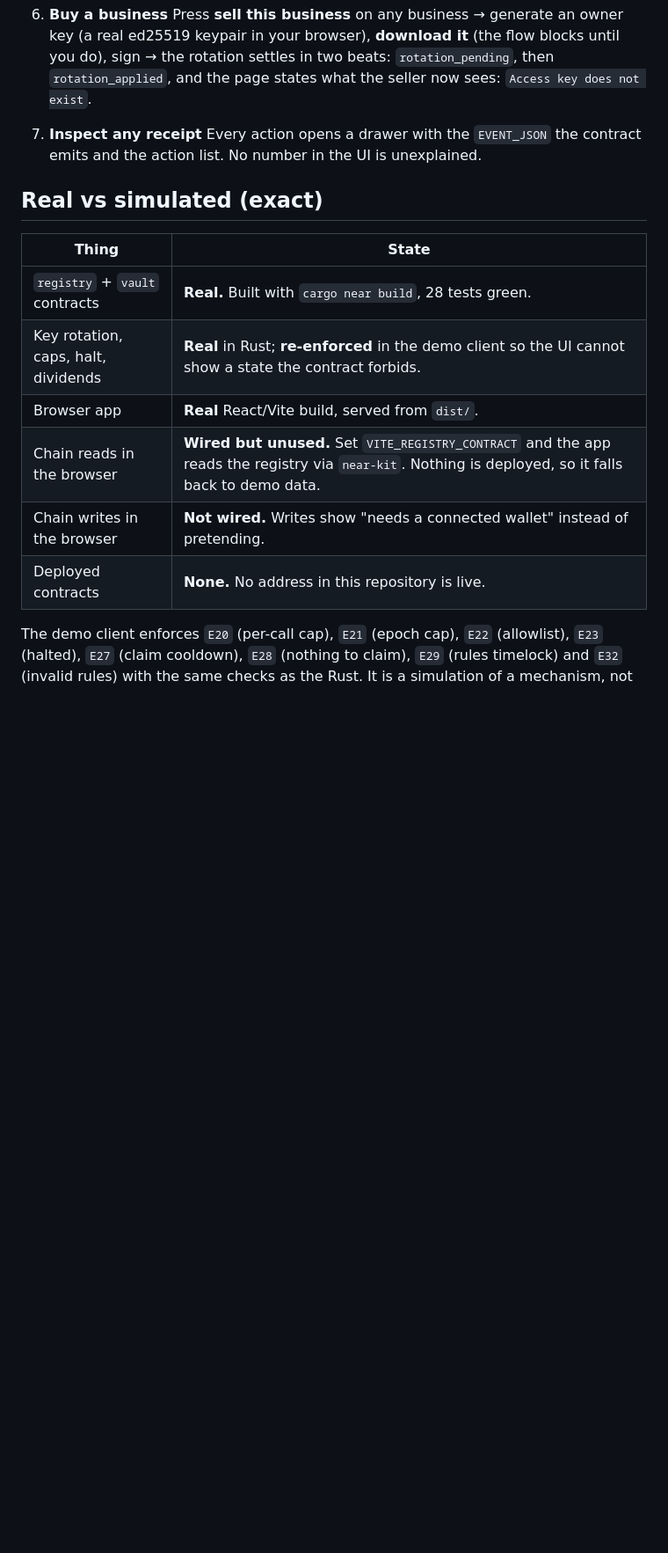
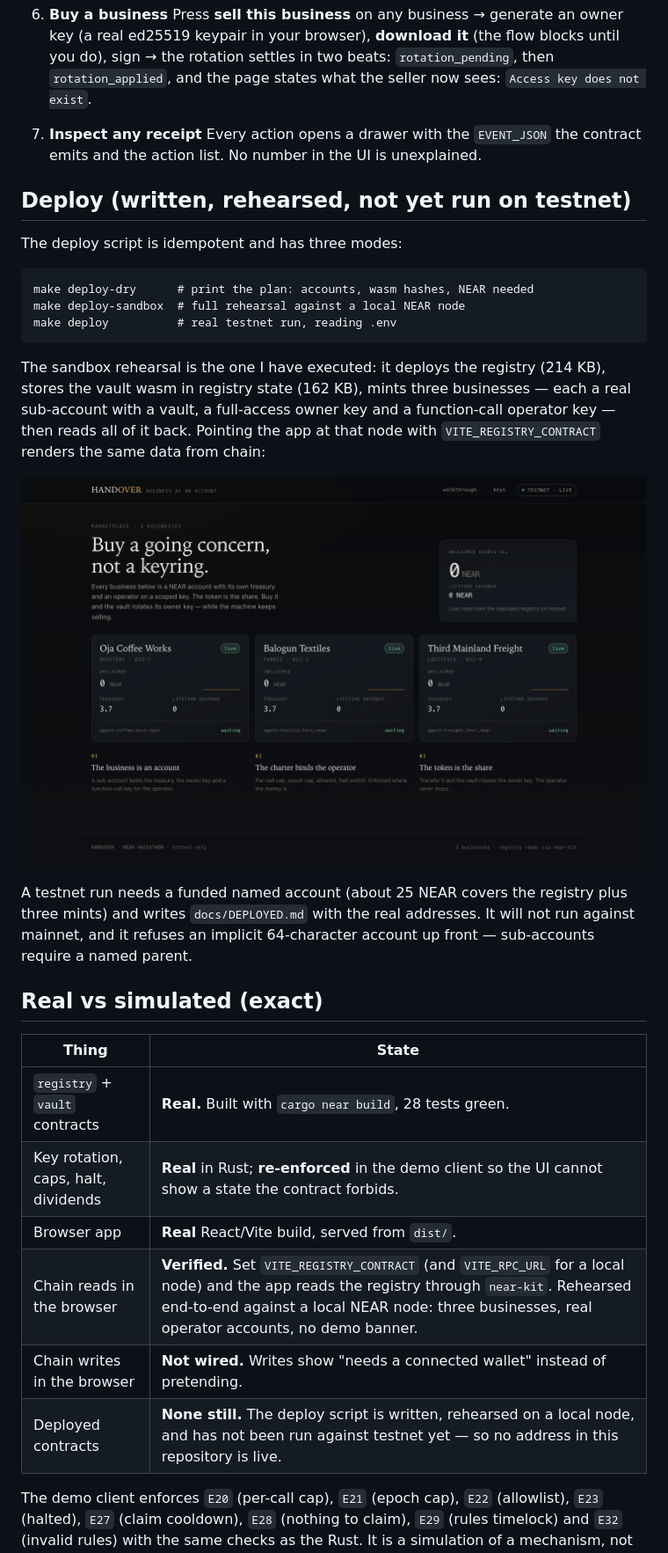
Before and after one commit to raizo07/handover, a Markdown page: README.md, the part around the change. Shown at 88% size. GitHub-like rendering; pictures changed too: docs/screens/live.png (added); blank space fills up the shorter version.

````diff
--- a/README.md
+++ b/README.md
@@ -86,6 +86,29 @@ Requires Node 20+ and Rust stable. No wallet, no faucet, no funds.
    Every action opens a drawer with the `EVENT_JSON` the contract emits and the action list.
    No number in the UI is unexplained.
 
+## Deploy (written, rehearsed, not yet run on testnet)
+
+The deploy script is idempotent and has three modes:
+
+```
+make deploy-dry      # print the plan: accounts, wasm hashes, NEAR needed
+make deploy-sandbox  # full rehearsal against a local NEAR node
+make deploy          # real testnet run, reading .env
+```
+
+The sandbox rehearsal is the one I have executed: it deploys the registry (214 KB), stores
+the vault wasm in registry state (162 KB), mints three businesses — each a real sub-account
+with a vault, a full-access owner key and a function-call operator key — then reads all of it
+back. Pointing the app at that node with `VITE_REGISTRY_CONTRACT` renders the same data from
+chain:
+
+![Live mode](docs/screens/live.png)
+
+A testnet run needs a funded named account (about 25 NEAR covers the registry plus three
+mints) and writes `docs/DEPLOYED.md` with the real addresses. It will not run against
+mainnet, and it refuses an implicit 64-character account up front — sub-accounts require a
+named parent.
+
 ## Real vs simulated (exact)
 
 | Thing | State |
@@ -93,9 +116,9 @@ Requires Node 20+ and Rust stable. No wallet, no faucet, no funds.
 | `registry` + `vault` contracts | **Real.** Built with `cargo near build`, 28 tests green. |
 | Key rotation, caps, halt, dividends | **Real** in Rust; **re-enforced** in the demo client so the UI cannot show a state the contract forbids. |
 | Browser app | **Real** React/Vite build, served from `dist/`. |
-| Chain reads in the browser | **Wired but unused.** Set `VITE_REGISTRY_CONTRACT` and the app reads the registry via `near-kit`. Nothing is deployed, so it falls back to demo data. |
+| Chain reads in the browser | **Verified.** Set `VITE_REGISTRY_CONTRACT` (and `VITE_RPC_URL` for a local node) and the app reads the registry through `near-kit`. Rehearsed end-to-end against a local NEAR node: three businesses, real operator accounts, no demo banner. |
 | Chain writes in the browser | **Not wired.** Writes show "needs a connected wallet" instead of pretending. |
-| Deployed contracts | **None.** No address in this repository is live. |
+| Deployed contracts | **None still.** The deploy script is written, rehearsed on a local node, and has not been run against testnet yet — so no address in this repository is live. |
 
 The demo client enforces `E20` (per-call cap), `E21` (epoch cap), `E22` (allowlist), `E23`
 (halted), `E27` (claim cooldown), `E28` (nothing to claim), `E29` (rules timelock) and `E32`
````
Also changed, not shown: 8 other files.
